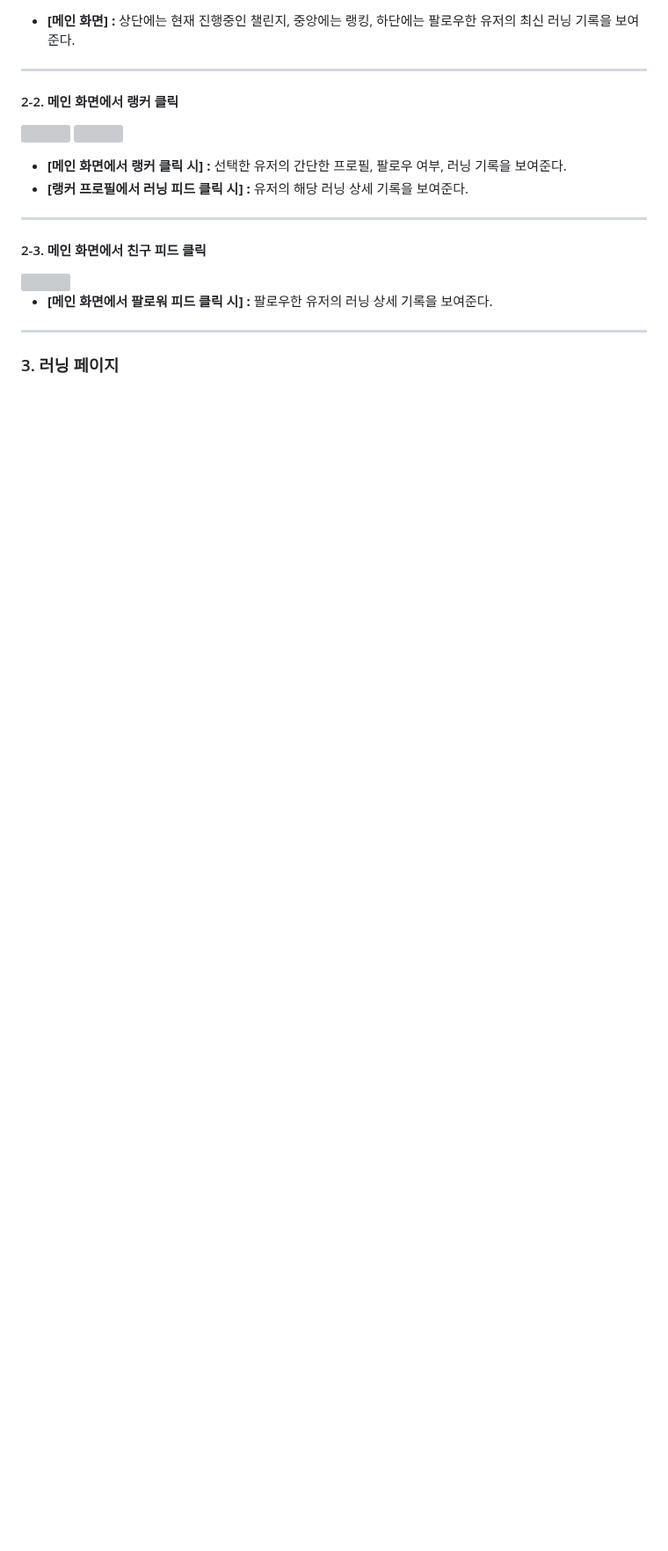
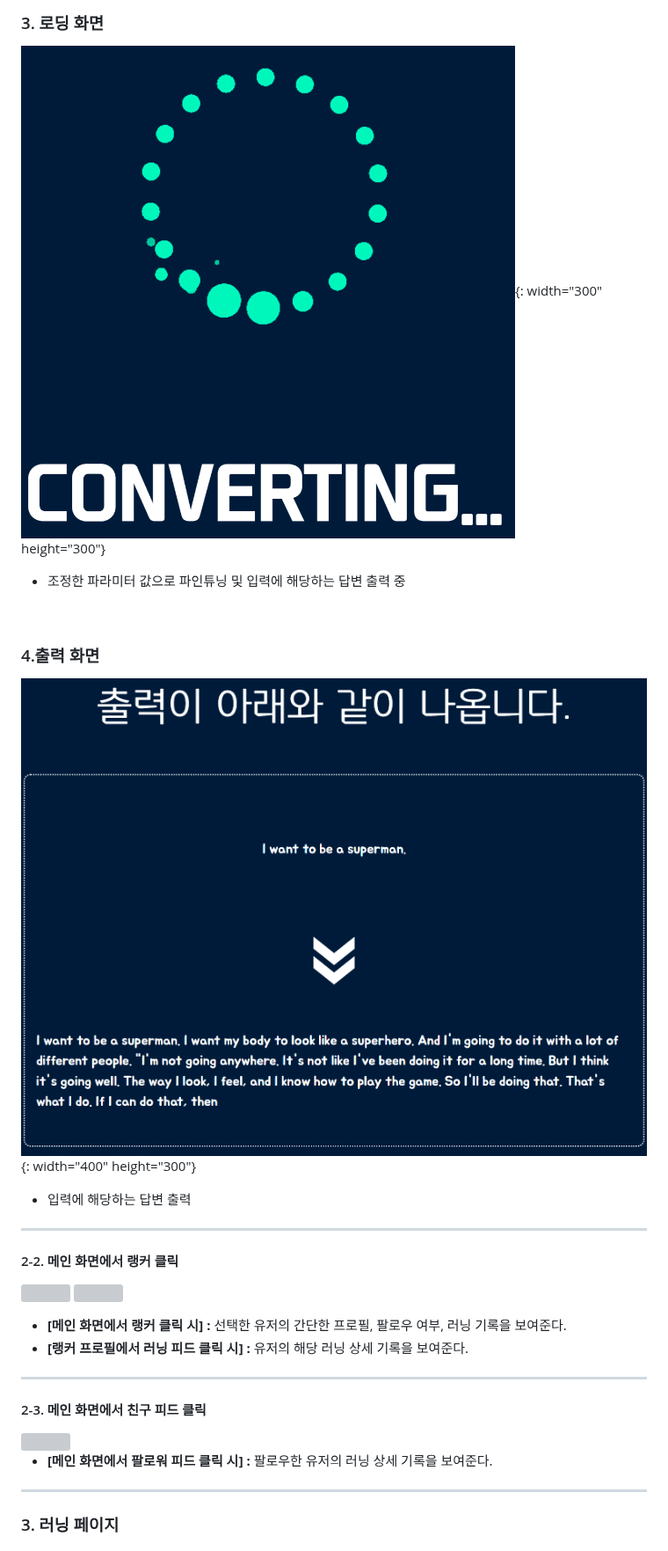
Before and after one commit to OneDayOneAlgorithm/I-m-Fine, a Markdown page: README.md, the part around one of its changes. Shown at 88% size. Drawn GitHub-style; blank space fills up the shorter version; grey boxes are pictures that could not be loaded.

```diff
--- a/README.md
+++ b/README.md
@@ -234,5 +207,20 @@ $ npm start
 
-- **[메인 화면] :** 상단에는 현재 진행중인 챌린지, 중앙에는 랭킹, 하단에는 팔로우한 유저의 최신 러닝 기록을 보여준다.
+<br>
+
+### 3. 로딩 화면
+
+![](README/connecting.png){: width="300" height="300"}
+
+- 조정한 파라미터 값으로 파인튜닝 및 입력에 해당하는 답변 출력 중
+
+<br>
+
+### 4.출력 화면
+
+![](README/result.png){: width="400" height="300"}
+
+- 입력에 해당하는 답변 출력
+
 
 ---
 
```
Also changed, not shown: other parts of README.md (+39 -66 lines).
